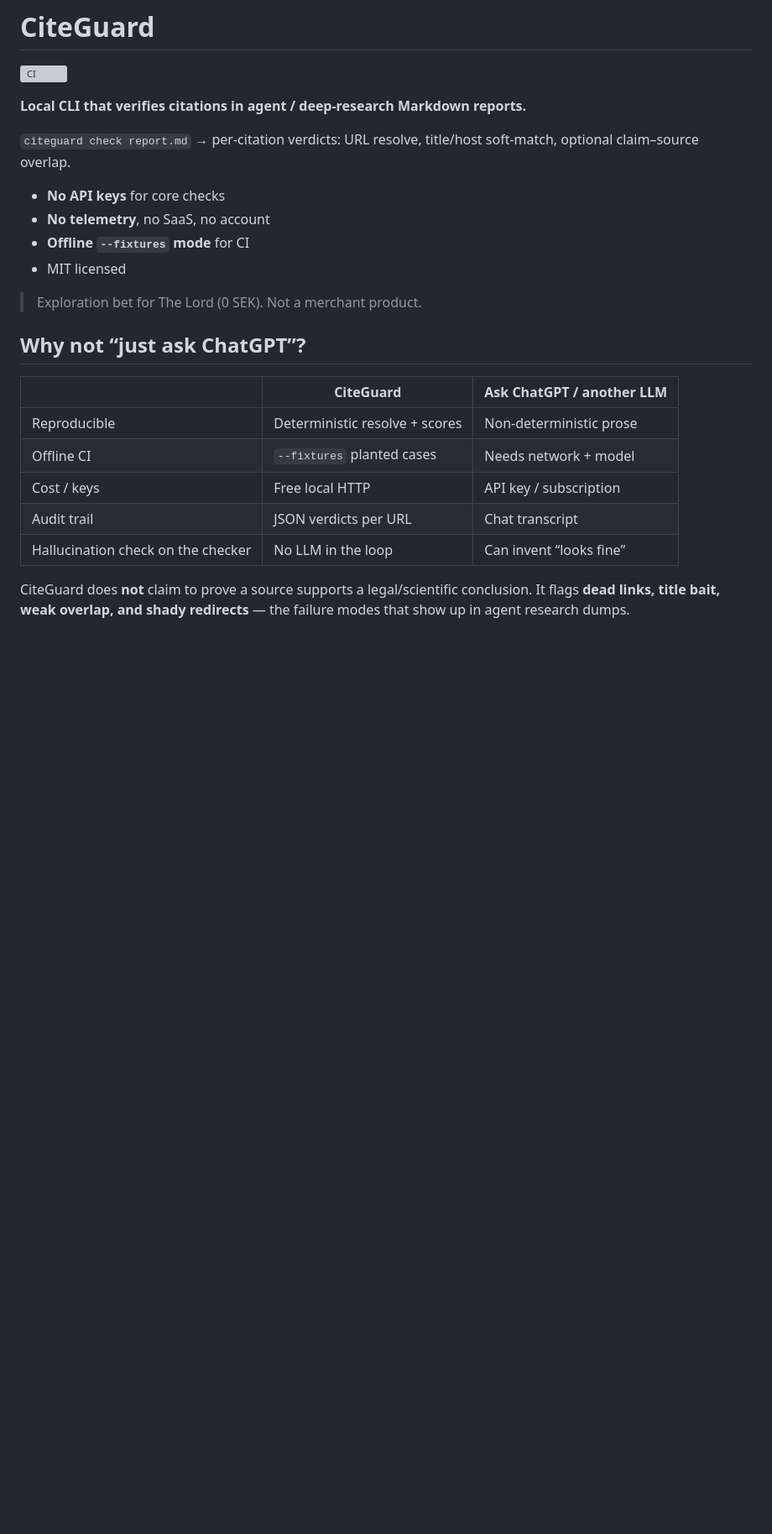
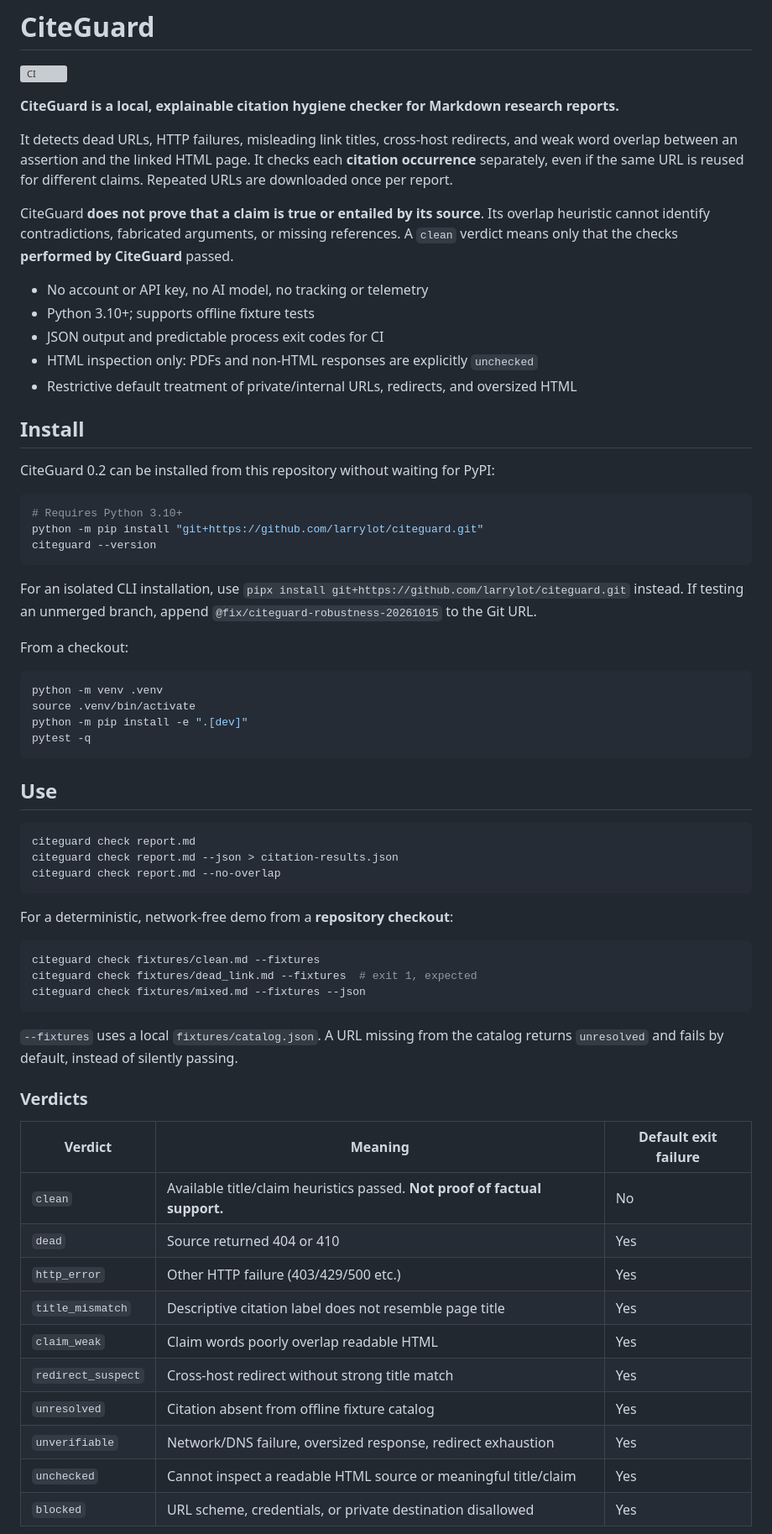
Before and after one commit to larrylot/citeguard, a Markdown page: README.md, the part around one of its changes. Shown at 84% size. Rendered like a GitHub page; blank space fills up the shorter version; grey boxes are pictures that could not be loaded.

Commit message:
Document safe installation, honest statuses, known limits, and CI usage

````diff
--- a/README.md
+++ b/README.md
@@ -2,26 +2,69 @@
 
 [![CI](https://github.com/larrylot/citeguard/actions/workflows/ci.yml/badge.svg)](https://github.com/larrylot/citeguard/actions/workflows/ci.yml)
 
+**CiteGuard is a local, explainable citation hygiene checker for Markdown research reports.**
 
-**Local CLI that verifies citations in agent / deep-research Markdown reports.**
+It detects dead URLs, HTTP failures, misleading link titles, cross-host redirects, and weak word overlap between an assertion and the linked HTML page. It checks each **citation occurrence** separately, even if the same URL is reused for different claims. Repeated URLs are downloaded once per report.
 
-`citeguard check report.md` → per-citation verdicts: URL resolve, title/host soft-match, optional claim–source overlap.
+CiteGuard **does not prove that a claim is true or entailed by its source**. Its overlap heuristic cannot identify contradictions, fabricated arguments, or missing references. A `clean` verdict means only that the checks **performed by CiteGuard** passed.
 
-- **No API keys** for core checks
-- **No telemetry**, no SaaS, no account
-- **Offline `--fixtures` mode** for CI
-- MIT licensed
+- No account or API key, no AI model, no tracking or telemetry
+- Python 3.10+; supports offline fixture tests
+- JSON output and predictable process exit codes for CI
+- HTML inspection only: PDFs and non-HTML responses are explicitly `unchecked`
+- Restrictive default treatment of private/internal URLs, redirects, and oversized HTML
 
-> Exploration bet for The Lord (0 SEK). Not a merchant product.
+## Install
 
-## Why not “just ask ChatGPT”?
+CiteGuard 0.2 can be installed from this repository without waiting for PyPI:
 
-| | CiteGuard | Ask ChatGPT / another LLM |
-|--|-----------|---------------------------|
-| Reproducible | Deterministic resolve + scores | Non-deterministic prose |
-| Offline CI | `--fixtures` planted cases | Needs network + model |
-| Cost / keys | Free local HTTP | API key / subscription |
-| Audit trail | JSON verdicts per URL | Chat transcript |
-| Hallucination check on the checker | No LLM in the loop | Can invent “looks fine” |
+```bash
+# Requires Python 3.10+
+python -m pip install "git+https://github.com/larrylot/citeguard.git"
+citeguard --version
+```
 
-CiteGuard does **not** claim to prove a source supports a legal/scientific conclusion. It flags **dead links, title bait, weak overlap, and shady redirects** — the failure modes that show up in agent research dumps.
+For an isolated CLI installation, use `pipx install git+https://github.com/larrylot/citeguard.git` instead. If testing an unmerged branch, append `@fix/citeguard-robustness-20261015` to the Git URL.
+
+From a checkout:
+
+```bash
+python -m venv .venv
+source .venv/bin/activate
+python -m pip install -e ".[dev]"
+pytest -q
+```
+
+## Use
+
+```bash
+citeguard check report.md
+citeguard check report.md --json > citation-results.json
+citeguard check report.md --no-overlap
+```
+
+For a deterministic, network-free demo from a **repository checkout**:
+
+```bash
+citeguard check fixtures/clean.md --fixtures
+citeguard check fixtures/dead_link.md --fixtures  # exit 1, expected
+citeguard check fixtures/mixed.md --fixtures --json
+```
+
+`--fixtures` uses a local `fixtures/catalog.json`. A URL missing from the catalog returns `unresolved` and fails by default, instead of silently passing.
+
+### Verdicts
+
+| Verdict | Meaning | Default exit failure |
+|---|---|---|
+| `clean` | Available title/claim heuristics passed. **Not proof of factual support.** | No |
+| `dead` | Source returned 404 or 410 | Yes |
+| `http_error` | Other HTTP failure (403/429/500 etc.) | Yes |
+| `title_mismatch` | Descriptive citation label does not resemble page title | Yes |
+| `claim_weak` | Claim words poorly overlap readable HTML | Yes |
+| `redirect_suspect` | Cross-host redirect without strong title match | Yes |
+| `unresolved` | Citation absent from offline fixture catalog | Yes |
+| `unverifiable` | Network/DNS failure, oversized response, redirect exhaustion | Yes |
+| `unchecked` | Cannot inspect a readable HTML source or meaningful title/claim | Yes |
+| `blocked` | URL scheme, credentials, or private destination disallowed | Yes |
+
````
Also changed, not shown: other parts of README.md (+38 -112 lines).
